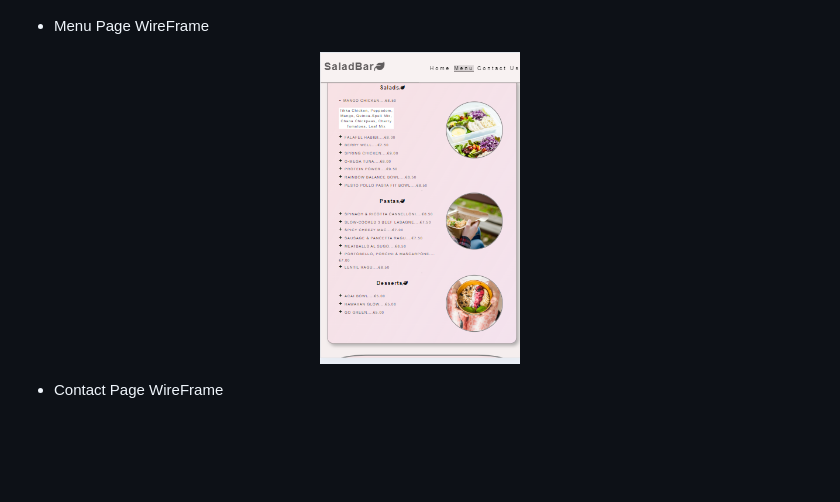
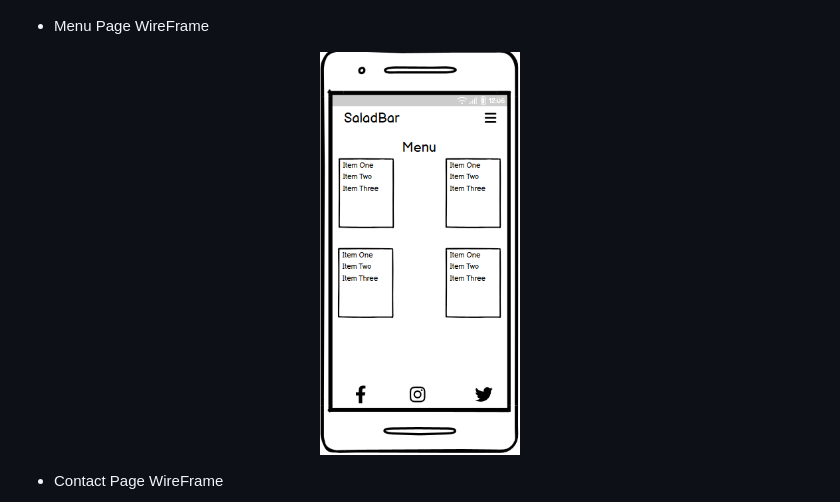
Before and after one commit to RdeSwart/SaladBar, a Markdown page: README.md, the part around the change printed below. Drawn GitHub-style; blank space fills up the shorter version.

Commit message:
README: change correct image into wireframe section

```diff
--- a/README.md
+++ b/README.md
@@ -39,7 +39,7 @@ Keeping the 5 Planes, proposed by Jessie James Garrett, in mind, I used the Bals
 
 * Menu Page WireFrame
 <p align="center">
-<img src="documentation/menu-page.png" width="200"></p>
+<img src="documentation/balsamic-menu-page.png" width="200"></p>
 
 * Contact Page WireFrame
 <p align="center">
```
Also changed, not shown: other parts of README.md (+1 -0 lines).
